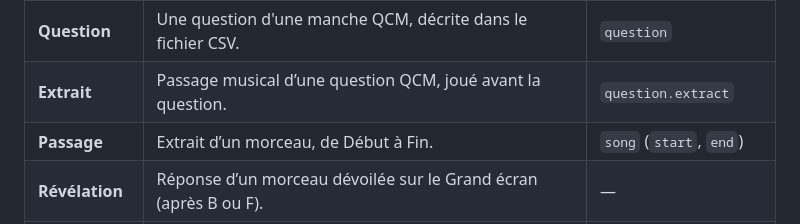
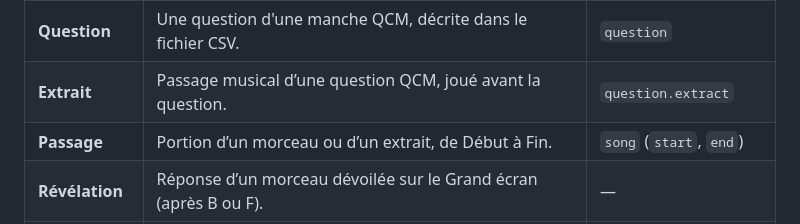
Before and after one commit to etienne-rc91/blind_test, a Markdown page: CLAUDE.md, the part around the change. GitHub-like rendering.

Commit message:
docs: clarify passage in the vocabulary
Co-Authored-By: Claude Opus 5.5 <noreply@anthropic.com>

```diff
--- a/CLAUDE.md
+++ b/CLAUDE.md
@@ -38,7 +38,7 @@ Le Grand écran est en lecture seule et son contenu dépend de l'étape choisie
 | **Morceau** | Une question d'une manche buzzer, lancée avec Espace. Dans une manche avec morceaux, le code dit `song` (`section.songs`) ; `round` reste le compteur de la manche libre. | `round` (existant), `song` |
 | **Question** | Une question d'une manche QCM, décrite dans le fichier CSV. | `question` |
 | **Extrait** | Passage musical d’une question QCM, joué avant la question. | `question.extract` |
-| **Passage** | Extrait d’un morceau, de Début à Fin. | `song` (`start`, `end`) |
+| **Passage** | Portion d’un morceau ou d’un extrait, de Début à Fin. | `song` (`start`, `end`) |
 | **Révélation** | Réponse d’un morceau dévoilée sur le Grand écran (après B ou F). | — |
 | **Podium** | Classement dense sur le total : ex aequo à la même place, sans trou (1, 1, 2). Toutes les équipes des places 1 à 3 y montent. | — |
 
```
